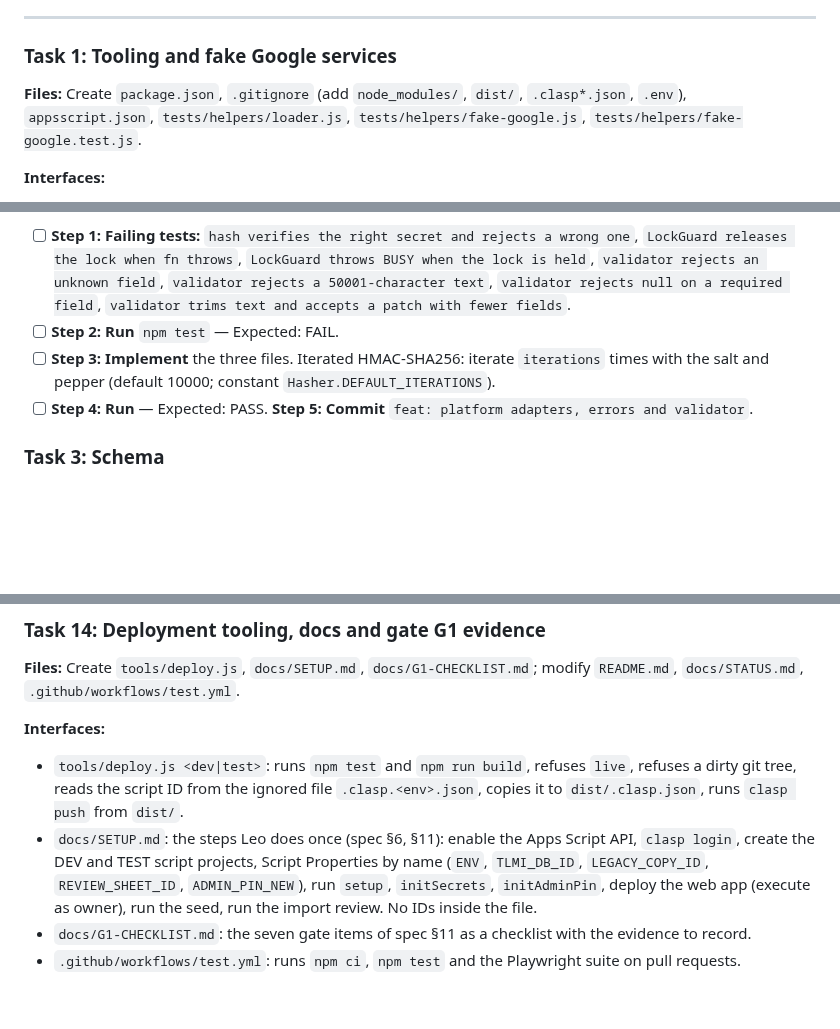
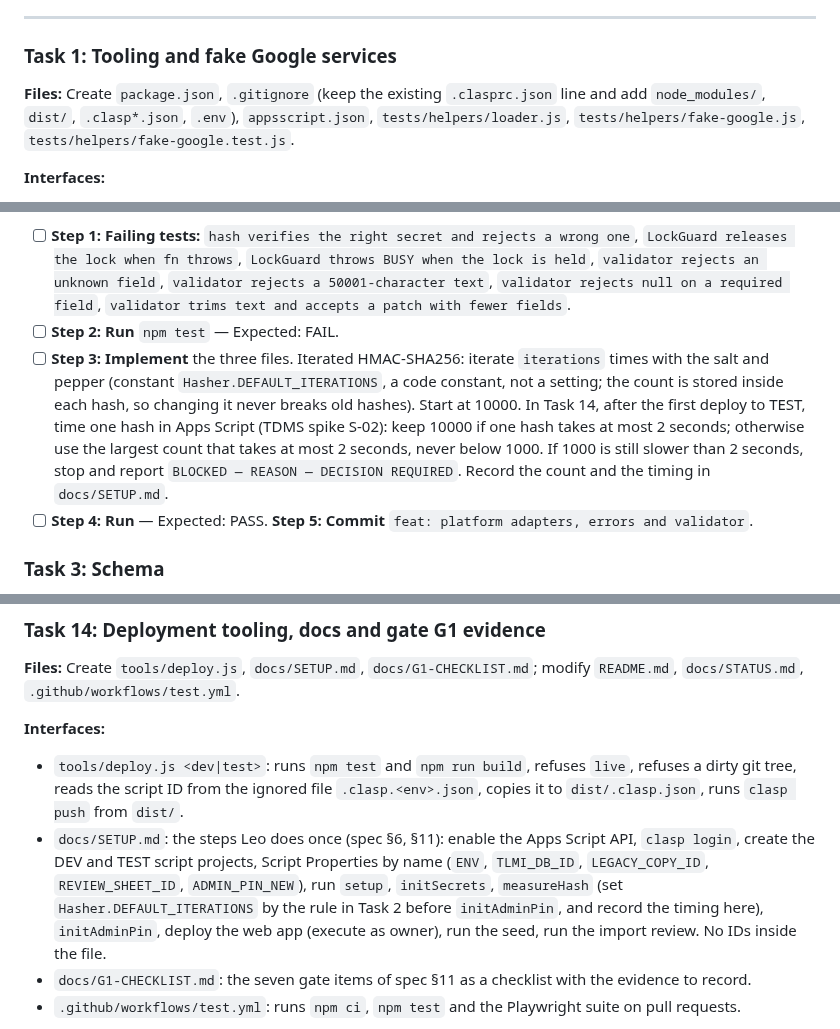
Before and after one commit to lheiiyy/TLMI-AI, a Markdown page: plans/2026-10-20-phase-1-build-plan.md, 3 parts joined by grey strips. Rendered like a GitHub page; blank space fills up the shorter version.

```diff
--- a/plans/2026-10-20-phase-1-build-plan.md
+++ b/plans/2026-10-20-phase-1-build-plan.md
@@ -33,7 +33,7 @@
 
 ### Task 1: Tooling and fake Google services
 
-**Files:** Create `package.json`, `.gitignore` (add `node_modules/`, `dist/`, `.clasp*.json`, `.env`), `appsscript.json`, `tests/helpers/loader.js`, `tests/helpers/fake-google.js`, `tests/helpers/fake-google.test.js`.
+**Files:** Create `package.json`, `.gitignore` (keep the existing `.clasprc.json` line and add `node_modules/`, `dist/`, `.clasp*.json`, `.env`), `appsscript.json`, `tests/helpers/loader.js`, `tests/helpers/fake-google.js`, `tests/helpers/fake-google.test.js`.
 
 **Interfaces:**
 - Produces `loadServer(opts?) -> { ctx, g, google }` (loader): runs every `src/server/*.gs` in one `vm` context with the fakes; `g(name)` reads a global from the context; `google` is the fake state (`google.sheets`, `google.props`, `google.cache`, `google.clock`).
@@ -57,7 +57,7 @@
 
 - [ ] **Step 1: Failing tests:** `hash verifies the right secret and rejects a wrong one`, `LockGuard releases the lock when fn throws`, `LockGuard throws BUSY when the lock is held`, `validator rejects an unknown field`, `validator rejects a 50001-character text`, `validator rejects null on a required field`, `validator trims text and accepts a patch with fewer fields`.
 - [ ] **Step 2: Run** `npm test` — Expected: FAIL.
-- [ ] **Step 3: Implement** the three files. Iterated HMAC-SHA256: iterate `iterations` times with the salt and pepper (default 10000; constant `Hasher.DEFAULT_ITERATIONS`).
+- [ ] **Step 3: Implement** the three files. Iterated HMAC-SHA256: iterate `iterations` times with the salt and pepper (constant `Hasher.DEFAULT_ITERATIONS`, a code constant, not a setting; the count is stored inside each hash, so changing it never breaks old hashes). Start at 10000. In Task 14, after the first deploy to TEST, time one hash in Apps Script (TDMS spike S-02): keep 10000 if one hash takes at most 2 seconds; otherwise use the largest count that takes at most 2 seconds, never below 1000. If 1000 is still slower than 2 seconds, stop and report `BLOCKED — REASON — DECISION REQUIRED`. Record the count and the timing in `docs/SETUP.md`.
 - [ ] **Step 4: Run** — Expected: PASS. **Step 5: Commit** `feat: platform adapters, errors and validator`.
 
 ### Task 3: Schema
@@ -203,7 +203,7 @@
 
 **Interfaces:**
 - `tools/deploy.js <dev|test>`: runs `npm test` and `npm run build`, refuses `live`, refuses a dirty git tree, reads the script ID from the ignored file `.clasp.<env>.json`, copies it to `dist/.clasp.json`, runs `clasp push` from `dist/`.
-- `docs/SETUP.md`: the steps Leo does once (spec §6, §11): enable the Apps Script API, `clasp login`, create the DEV and TEST script projects, Script Properties by name (`ENV`, `TLMI_DB_ID`, `LEGACY_COPY_ID`, `REVIEW_SHEET_ID`, `ADMIN_PIN_NEW`), run `setup`, `initSecrets`, `initAdminPin`, deploy the web app (execute as owner), run the seed, run the import review. No IDs inside the file.
+- `docs/SETUP.md`: the steps Leo does once (spec §6, §11): enable the Apps Script API, `clasp login`, create the DEV and TEST script projects, Script Properties by name (`ENV`, `TLMI_DB_ID`, `LEGACY_COPY_ID`, `REVIEW_SHEET_ID`, `ADMIN_PIN_NEW`), run `setup`, `initSecrets`, `measureHash` (set `Hasher.DEFAULT_ITERATIONS` by the rule in Task 2 before `initAdminPin`, and record the timing here), `initAdminPin`, deploy the web app (execute as owner), run the seed, run the import review. No IDs inside the file.
 - `docs/G1-CHECKLIST.md`: the seven gate items of spec §11 as a checklist with the evidence to record.
 - `.github/workflows/test.yml`: runs `npm ci`, `npm test` and the Playwright suite on pull requests.
 
```
Also changed, not shown: other parts of plans/2026-10-20-phase-1-build-plan.md (+7 -7 lines).
